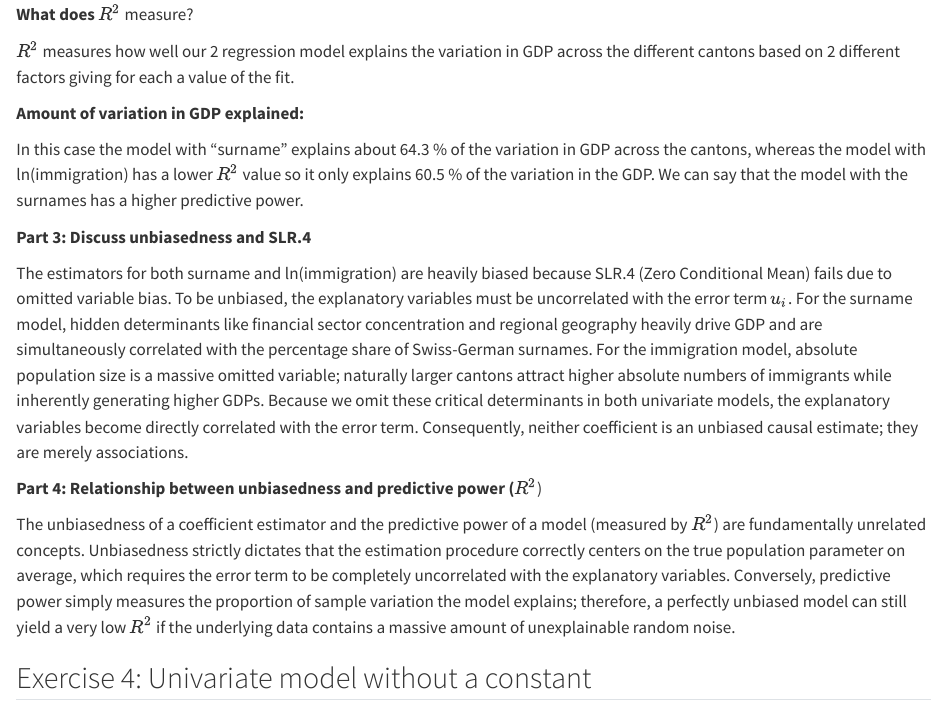
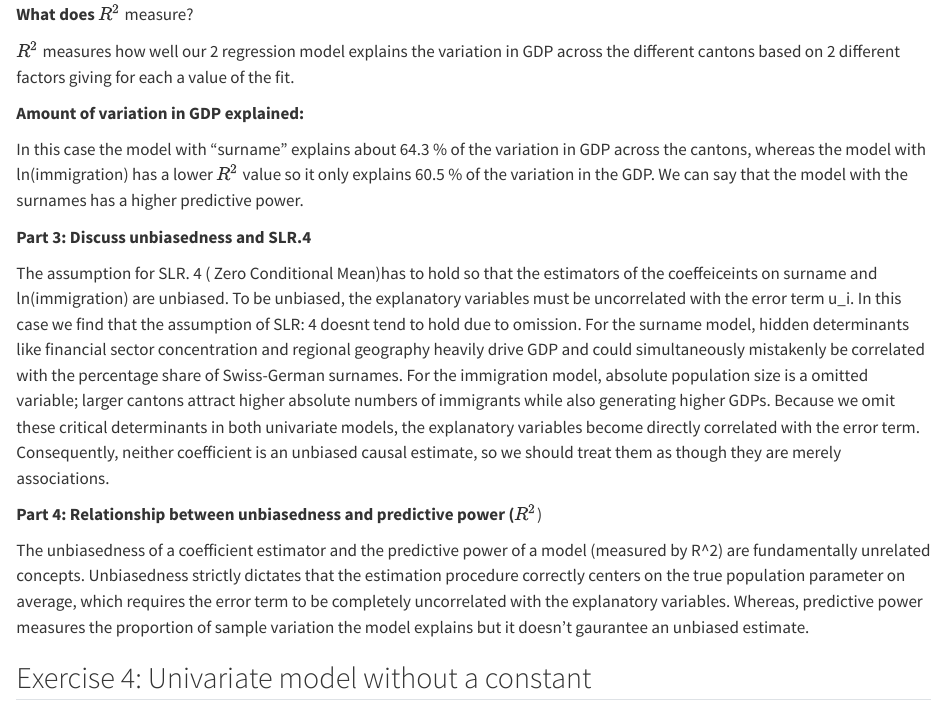
Before and after one commit to ianzorteagit12/collab-exercise-week03, a Quarto document (Assignment2_Ian-Jose.qmd): the page in a window 1100 px wide, from 3370 px down. Rendered offline with R 4.5, knitr and Pandoc in place of Quarto, with nearby package versions; some code elsewhere in the file could not run offline.

Commit message:
Enhance discussion on unbiasedness and predictive power
Expanded discussion on unbiasedness and SLR.4, emphasizing the correlation between explanatory variables and the error term. Clarified the relationship between unbiasedness and predictive power in model estimation.

```diff
--- a/Assignment2_Ian-Jose.qmd
+++ b/Assignment2_Ian-Jose.qmd
@@ -97,11 +97,22 @@ In this case the model with "surname" explains about 64.3 % of the variation in
 
 **Part 3: Discuss unbiasedness and SLR.4**
 
-The estimators for both surname and ln(immigration) are heavily biased because SLR.4 (Zero Conditional Mean) fails due to omitted variable bias. To be unbiased, the explanatory variables must be uncorrelated with the error term $u_i$. For the surname model, hidden determinants like financial sector concentration and regional geography heavily drive GDP and are simultaneously correlated with the percentage share of Swiss-German surnames. For the immigration model, absolute population size is a massive omitted variable; naturally larger cantons attract higher absolute numbers of immigrants while inherently generating higher GDPs. Because we omit these critical determinants in both univariate models, the explanatory variables become directly correlated with the error term. Consequently, neither coefficient is an unbiased causal estimate; they are merely associations.
+The assumption for SLR. 4 ( Zero Conditional Mean)has to hold so that
+the estimators of the coeffeiceints on surname and ln(immigration) are unbiased.
+To be unbiased, the explanatory variables must be uncorrelated with the error term u_i.
+In this case we find that the assumption of SLR: 4 doesnt tend to hold due to omission.
+For the surname model, hidden determinants like financial sector concentration and regional geography heavily
+drive GDP and could simultaneously mistakenly be correlated with the percentage share of Swiss-German surnames.
+For the immigration model, absolute population size is a omitted variable; larger cantons attract
+higher absolute numbers of immigrants while also generating higher GDPs. Because we omit these critical determinants in both univariate models, the explanatory variables become directly correlated with the error term. Consequently, neither coefficient is an unbiased causal estimate, so we should treat them as though they are merely associations.
 
 **Part 4: Relationship between unbiasedness and predictive power (**$R^2$)
 
-The unbiasedness of a coefficient estimator and the predictive power of a model (measured by $R^2$) are fundamentally unrelated concepts. Unbiasedness strictly dictates that the estimation procedure correctly centers on the true population parameter on average, which requires the error term to be completely uncorrelated with the explanatory variables. Conversely, predictive power simply measures the proportion of sample variation the model explains; therefore, a perfectly unbiased model can still yield a very low $R^2$ if the underlying data contains a massive amount of unexplainable random noise.
+The unbiasedness of a coefficient estimator and the predictive power of a model (measured by R^2)
+are fundamentally unrelated concepts. Unbiasedness strictly dictates that the estimation procedure
+correctly centers on the true population parameter on average, which requires the error term to be
+completely uncorrelated with the explanatory variables. Whereas, predictive power measures
+the proportion of sample variation the model explains but it doesn't gaurantee an unbiased estimate.
 
 ## Exercise 4: Univariate model without a constant
 
```
